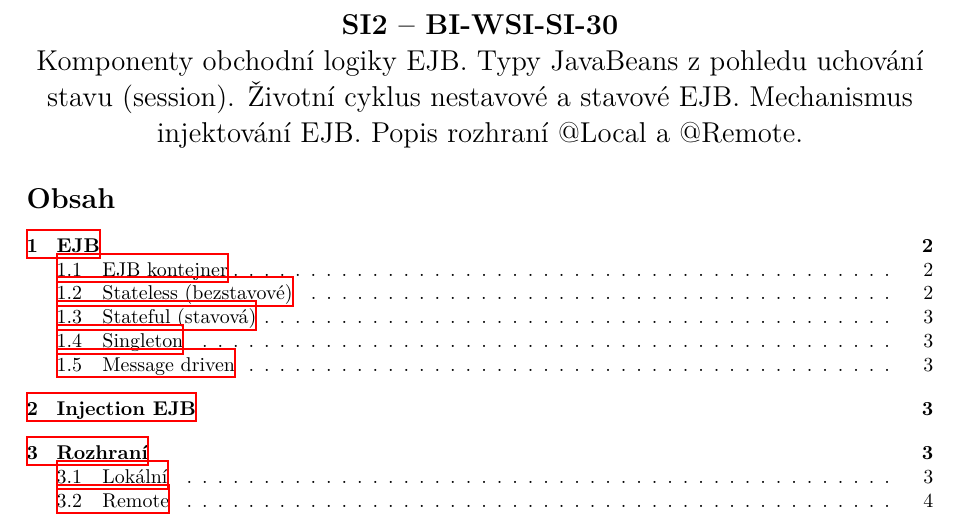
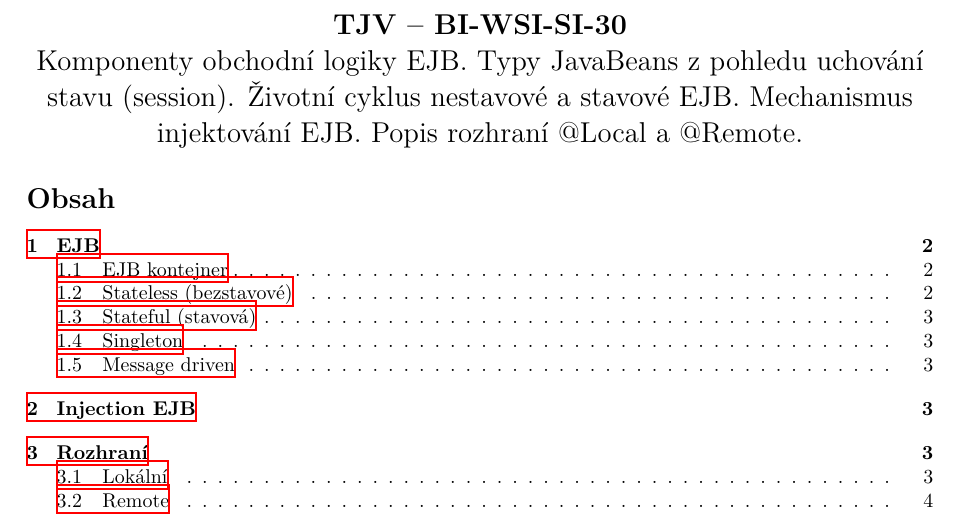
Before and after one commit to fit-szz/szz-bootcamp, a LaTeX document (topics/bi-wsi-si-30/bi-wsi-si-30.tex): part of page 1 of 4, cut so that both start at the same text. Compiled offline with XeLaTeX.

Commit message:
name change

```diff
--- a/topics/bi-wsi-si-30/bi-wsi-si-30.tex
+++ b/topics/bi-wsi-si-30/bi-wsi-si-30.tex
@@ -3,7 +3,7 @@
 \usepackage{longtable}
 \usepackage{booktabs}
 
-\subject{SI2}
+\subject{TJV}
 \code{BI-WSI-SI-30}
 \topic{Komponenty obchodní logiky EJB. Typy JavaBeans z pohledu uchování stavu (session). Životní cyklus nestavové a stavové EJB. Mechanismus injektování EJB. Popis rozhraní @Local a @Remote.}
 \providecommand{\tightlist}{%
```
